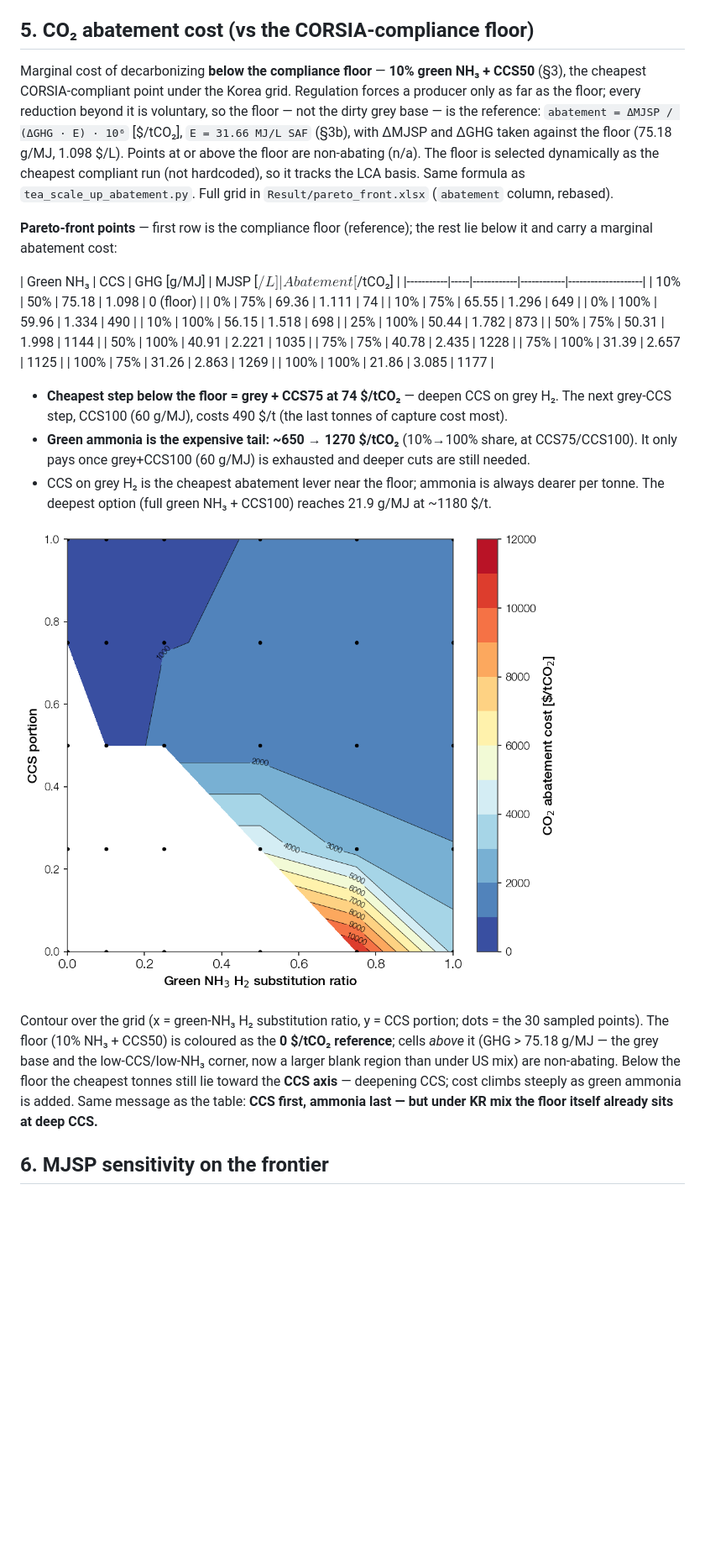
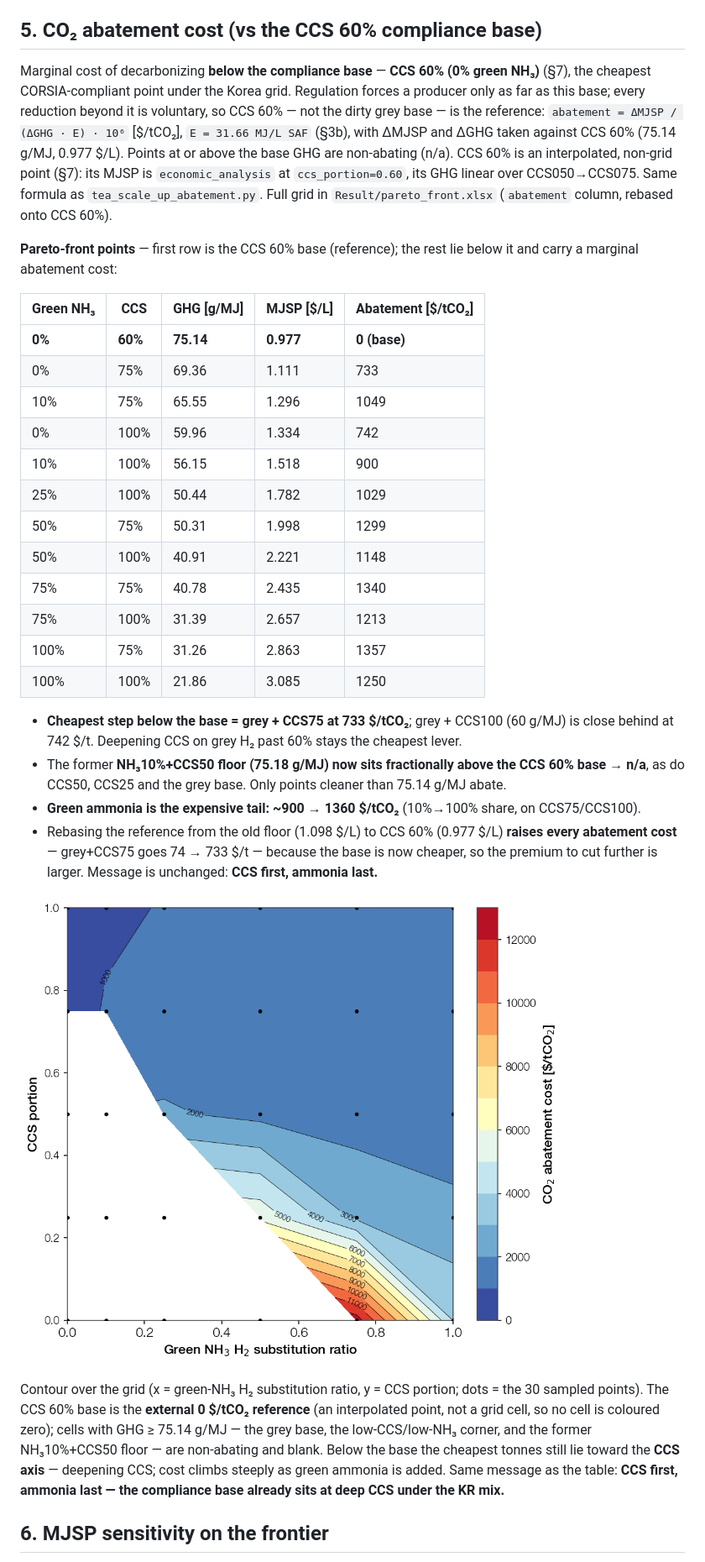
Before and after one commit to Hyein-coder/epel-biomass, a Markdown page: _Pareto_Front.md, the part around one of its changes. Shown at 84% size. Rendered like a GitHub page; pictures changed too: Figure/pareto_abatement_contour_compliance.png; blank space fills up the shorter version.

Commit message:
Rebase Pareto abatement anchor onto CCS 60% base
Replace the dynamic cheapest-compliant floor (NH3 10% + CCS 50%) with a
fixed CCS 60% base in tea_pareto_front.py main(): anchor_ghg by linear
interp of CCS050/CCS075 at c=0.60 (75.14 g/MJ), anchor_mjsp from
economic_analysis at ccs_portion=0.60 (0.977 $/L). Cells at/above the base
GHG -> NaN. Add CORSIA self-check + anchor print.

Base premium drops 1.098 -> 0.977 $/L, so all abatement costs rise:
cheapest step below base = grey+CCS75 at 733 $/t (was 74). Ranking
unchanged: CCS first, ammonia last.

Update _Pareto_Front.md section 5 (heading/prose/table/contour caption),
correct the section 7 forward-note, add log entry 2026-09-30 (update 3).
Regenerate pareto_front.png, pareto_abatement_contour_compliance.png,
pareto_front.xlsx, pareto_front_sensitivity.xlsx.

Co-Authored-By: Claude Opus 4.8 <noreply@anthropic.com>

```diff
--- a/_Pareto_Front.md
+++ b/_Pareto_Front.md
@@ -85,50 +85,53 @@ CCS50 plus ~10% green ammonia** — materially deeper decarbonization than the U
 - This is a first scatter at base green-ammonia price ($0.288/lb) and $10/tCO₂ T&S; both move
   the ammonia and CCS tails respectively (see `_Tornado_Sensitivity.md` ranges).
 
-## 5. CO₂ abatement cost (vs the CORSIA-compliance floor)
+## 5. CO₂ abatement cost (vs the CCS 60% compliance base)
 
-Marginal cost of decarbonizing **below the compliance floor** — **10% green NH₃ + CCS50** (§3), the
+Marginal cost of decarbonizing **below the compliance base** — **CCS 60% (0% green NH₃)** (§7), the
 cheapest CORSIA-compliant point under the Korea grid. Regulation forces a producer only as far as
-the floor; every reduction beyond it is voluntary, so the floor — not the dirty grey base — is the
-reference: `abatement = ΔMJSP / (ΔGHG · E) · 10⁶` [$/tCO₂], `E = 31.66 MJ/L SAF` (§3b), with ΔMJSP
-and ΔGHG taken against the floor (75.18 g/MJ, 1.098 $/L). Points at or above the floor are
-non-abating (n/a). The floor is selected dynamically as the cheapest compliant run (not hardcoded),
-so it tracks the LCA basis. Same formula as `tea_scale_up_abatement.py`. Full grid in
-`Result/pareto_front.xlsx` (`abatement` column, rebased).
+this base; every reduction beyond it is voluntary, so CCS 60% — not the dirty grey base — is the
+reference: `abatement = ΔMJSP / (ΔGHG · E) · 10⁶` [\$/tCO₂], `E = 31.66 MJ/L SAF` (§3b), with ΔMJSP
+and ΔGHG taken against CCS 60% (75.14 g/MJ, 0.977 \$/L). Points at or above the base GHG are
+non-abating (n/a). CCS 60% is an interpolated, non-grid point (§7): its MJSP is `economic_analysis`
+at `ccs_portion=0.60`, its GHG linear over CCS050→CCS075. Same formula as `tea_scale_up_abatement.py`.
+Full grid in `Result/pareto_front.xlsx` (`abatement` column, rebased onto CCS 60%).
 
-**Pareto-front points** — first row is the compliance floor (reference); the rest lie below it and
+**Pareto-front points** — first row is the CCS 60% base (reference); the rest lie below it and
 carry a marginal abatement cost:
 
-| Green NH₃ | CCS | GHG [g/MJ] | MJSP [$/L] | Abatement [$/tCO₂] |
+| Green NH₃ | CCS | GHG [g/MJ] | MJSP [\$/L] | Abatement [\$/tCO₂] |
 |-----------|-----|------------|------------|--------------------|
-| 10%  | 50%  | 75.18 | 1.098 | 0 (floor) |
-| 0%   | 75%  | 69.36 | 1.111 | 74 |
-| 10%  | 75%  | 65.55 | 1.296 | 649 |
-| 0%   | 100% | 59.96 | 1.334 | 490 |
-| 10%  | 100% | 56.15 | 1.518 | 698 |
-| 25%  | 100% | 50.44 | 1.782 | 873 |
-| 50%  | 75%  | 50.31 | 1.998 | 1144 |
-| 50%  | 100% | 40.91 | 2.221 | 1035 |
-| 75%  | 75%  | 40.78 | 2.435 | 1228 |
-| 75%  | 100% | 31.39 | 2.657 | 1125 |
-| 100% | 75%  | 31.26 | 2.863 | 1269 |
-| 100% | 100% | 21.86 | 3.085 | 1177 |
+| **0%**  | **60%**  | **75.14** | **0.977** | **0 (base)** |
+| 0%   | 75%  | 69.36 | 1.111 | 733 |
+| 10%  | 75%  | 65.55 | 1.296 | 1049 |
+| 0%   | 100% | 59.96 | 1.334 | 742 |
+| 10%  | 100% | 56.15 | 1.518 | 900 |
+| 25%  | 100% | 50.44 | 1.782 | 1029 |
+| 50%  | 75%  | 50.31 | 1.998 | 1299 |
+| 50%  | 100% | 40.91 | 2.221 | 1148 |
+| 75%  | 75%  | 40.78 | 2.435 | 1340 |
+| 75%  | 100% | 31.39 | 2.657 | 1213 |
+| 100% | 75%  | 31.26 | 2.863 | 1357 |
+| 100% | 100% | 21.86 | 3.085 | 1250 |
 
-- **Cheapest step below the floor = grey + CCS75 at 74 $/tCO₂** — deepen CCS on grey H₂. The next
-  grey-CCS step, CCS100 (60 g/MJ), costs 490 $/t (the last tonnes of capture cost most).
-- **Green ammonia is the expensive tail: ~650 → 1270 $/tCO₂** (10%→100% share, at CCS75/CCS100). It
-  only pays once grey+CCS100 (60 g/MJ) is exhausted and deeper cuts are still needed.
-- CCS on grey H₂ is the cheapest abatement lever near the floor; ammonia is always dearer per tonne.
-  The deepest option (full green NH₃ + CCS100) reaches 21.9 g/MJ at ~1180 $/t.
+- **Cheapest step below the base = grey + CCS75 at 733 \$/tCO₂**; grey + CCS100 (60 g/MJ) is close
+  behind at 742 \$/t. Deepening CCS on grey H₂ past 60% stays the cheapest lever.
+- The former **NH₃10%+CCS50 floor (75.18 g/MJ) now sits fractionally above the CCS 60% base → n/a**,
+  as do CCS50, CCS25 and the grey base. Only points cleaner than 75.14 g/MJ abate.
+- **Green ammonia is the expensive tail: ~900 → 1360 \$/tCO₂** (10%→100% share, on CCS75/CCS100).
+- Rebasing the reference from the old floor (1.098 \$/L) to CCS 60% (0.977 \$/L) **raises every
+  abatement cost** — grey+CCS75 goes 74 → 733 \$/t — because the base is now cheaper, so the premium
+  to cut further is larger. Message is unchanged: **CCS first, ammonia last.**
 
 ![Abatement cost contour](Figure/pareto_abatement_contour_compliance.png)
 
 Contour over the grid (x = green-NH₃ H₂ substitution ratio, y = CCS portion; dots = the 30 sampled
-points). The floor (10% NH₃ + CCS50) is coloured as the **0 $/tCO₂ reference**; cells *above* it
-(GHG > 75.18 g/MJ — the grey base and the low-CCS/low-NH₃ corner, now a larger blank region than
-under US mix) are non-abating. Below the floor the cheapest tonnes still lie toward the **CCS axis**
-— deepening CCS; cost climbs steeply as green ammonia is added. Same message as the table:
-**CCS first, ammonia last — but under KR mix the floor itself already sits at deep CCS.**
+points). The CCS 60% base is the **external 0 \$/tCO₂ reference** (an interpolated point, not a grid
+cell, so no cell is coloured zero); cells with GHG ≥ 75.14 g/MJ — the grey base, the low-CCS/low-NH₃
+corner, and the former NH₃10%+CCS50 floor — are non-abating and blank. Below the base the cheapest
+tonnes still lie toward the **CCS axis** — deepening CCS; cost climbs steeply as green ammonia is
+added. Same message as the table: **CCS first, ammonia last — the compliance base already sits at
+deep CCS under the KR mix.**
 
 ## 6. MJSP sensitivity on the frontier
 
```
Also changed, not shown: other parts of _Pareto_Front.md (+26 -2 lines), Figure/pareto_front.png, 3 other files.
